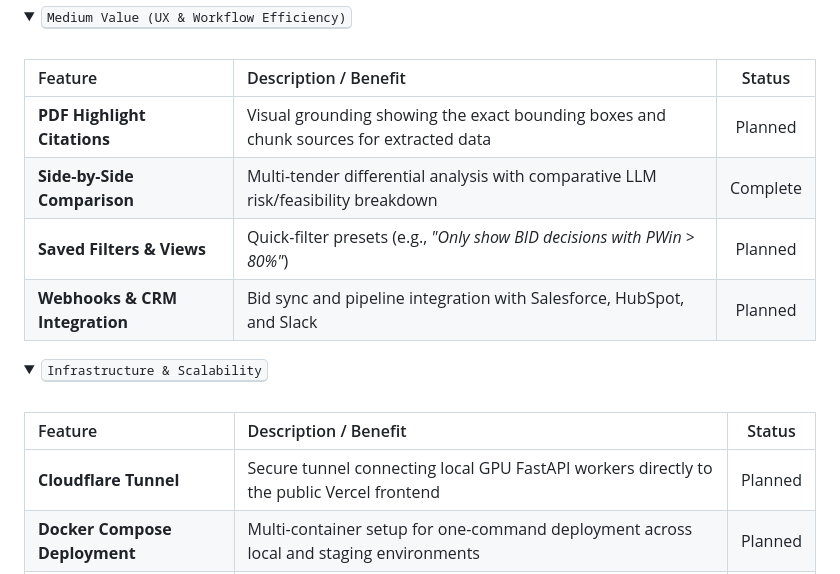
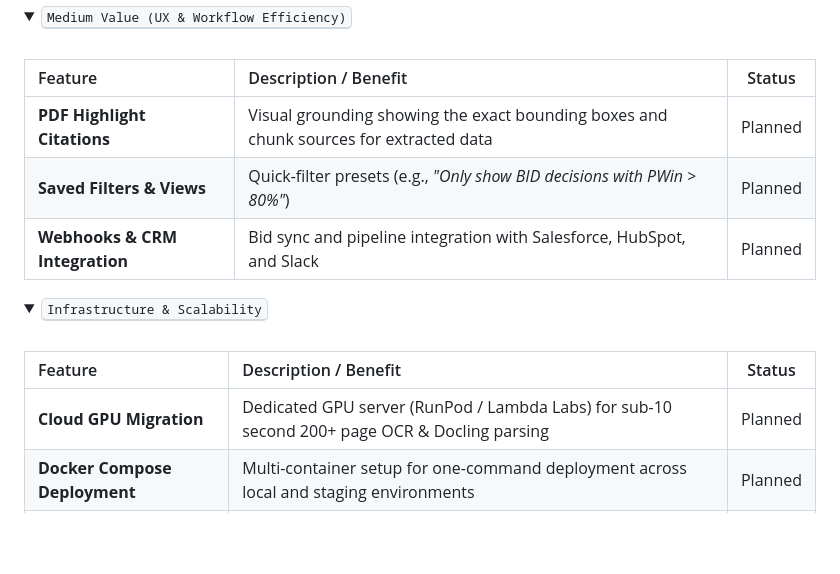
Before and after one commit to rudyxx007/TenderSync, a Markdown page: README.md, the part around one of its changes. Rendered like a GitHub page; folded sections open; blank space fills up the shorter version.

```diff
--- a/README.md
+++ b/README.md
@@ -655,7 +661,6 @@ All authenticated endpoints require `Authorization: Bearer <supabase_jwt>`.
 | Feature | Description / Benefit | Status |
 | :------ | :-------------------- | :----: |
 | **PDF Highlight Citations** | Visual grounding showing the exact bounding boxes and chunk sources for extracted data | Planned |
-| **Side-by-Side Comparison** | Multi-tender differential analysis with comparative LLM risk/feasibility breakdown | Complete |
 | **Saved Filters & Views** | Quick-filter presets (e.g., *"Only show BID decisions with PWin > 80%"*) | Planned |
 | **Webhooks & CRM Integration** | Bid sync and pipeline integration with Salesforce, HubSpot, and Slack | Planned |
 
@@ -667,7 +672,7 @@ All authenticated endpoints require `Authorization: Bearer <supabase_jwt>`.
 
 | Feature | Description / Benefit | Status |
 | :------ | :-------------------- | :----: |
-| **Cloudflare Tunnel** | Secure tunnel connecting local GPU FastAPI workers directly to the public Vercel frontend | Planned |
+| **Cloud GPU Migration** | Dedicated GPU server (RunPod / Lambda Labs) for sub-10 second 200+ page OCR & Docling parsing | Planned |
 | **Docker Compose Deployment** | Multi-container setup for one-command deployment across local and staging environments | Planned |
 | **Rate Limiting & Quotas** | Per-user and per-organization upload quotas and sliding-window rate limiters | Planned |
 | **Background Task Workers** | Distributed job queues (Celery/Redis) for instant asynchronous processing of 100+ page RFPs | Planned |
```
Also changed, not shown: other parts of README.md (+36 -30 lines).
